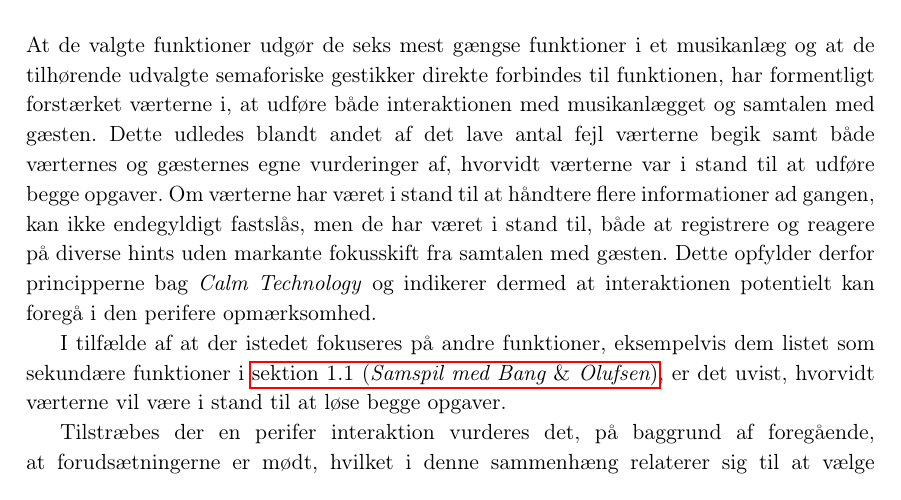
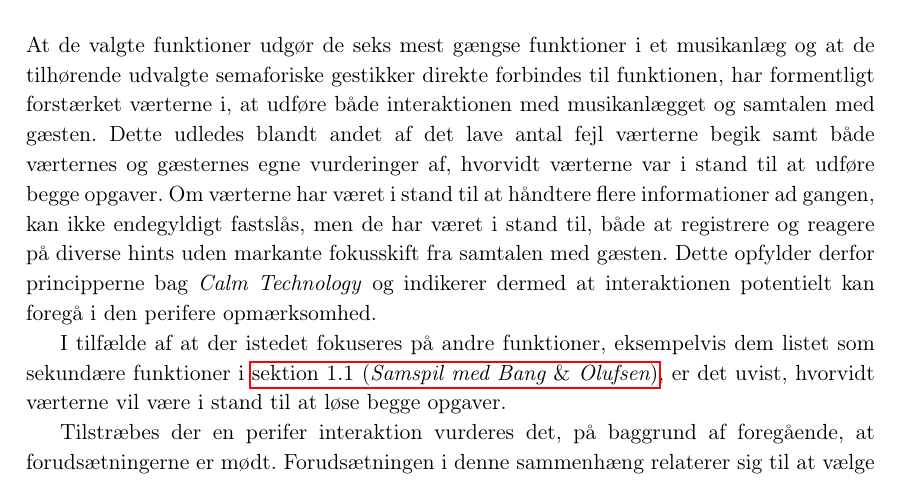
Before and after one commit to SaraNielsen0711/P6-LaTex, a LaTeX thesis (Master.tex, which reads Content/Afslutning/FunktionerPI.tex): part of page 100 of 169, cut so that both start at the same text. Compiled offline with pdfLaTeX.

Commit message:
Rettet valg af funktioner

```diff
--- a/Content/Afslutning/FunktionerPI.tex
+++ b/Content/Afslutning/FunktionerPI.tex
@@ -29,5 +29,5 @@ At de valgte funktioner udgør de seks mest gængse funktioner i et musikanlæg
 
 I tilfælde af at der istedet fokuseres på andre funktioner, eksempelvis dem listet som sekundære funktioner i \fullref{SamspilMedBO}, er det uvist, hvorvidt værterne vil være i stand til at løse begge opgaver.
 
-Tilstræbes der en perifer interaktion vurderes det, på baggrund af foregående, at forudsætningerne er mødt, hvilket i denne sammenhæng relaterer sig til at vælge funktioner, som ikke er unikke for et specifik produkt eller mærke, men som derimod er universelle og hyppigt anvendt.
+Tilstræbes der en perifer interaktion vurderes det, på baggrund af foregående, at forudsætningerne er mødt. Forudsætningen i denne sammenhæng relaterer sig til at vælge funktioner, som ikke er unikke for et specifik produkt eller mærke, men som derimod er universelle og hyppigt anvendt.
 %
```
